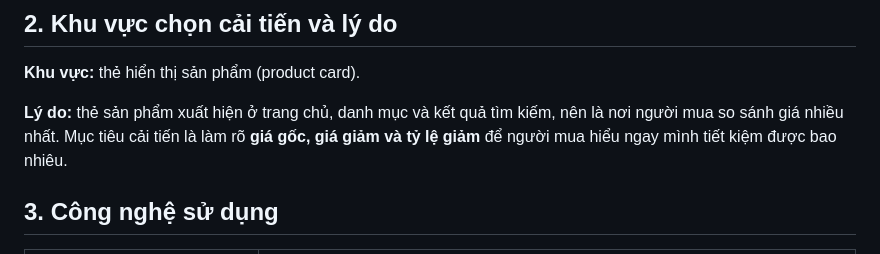
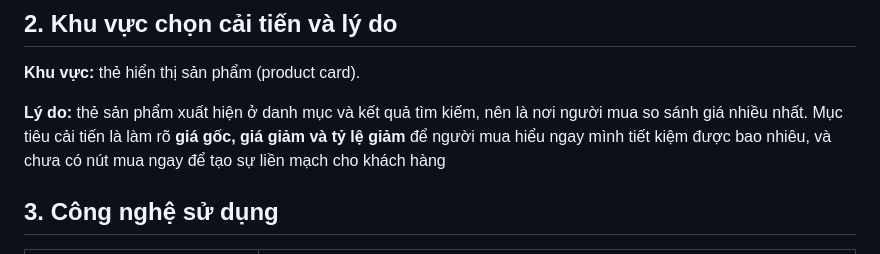
Before and after one commit to thangpham2202/ecommerce-ui-improvement, a Markdown page: README.md, the part around the change. GitHub-like rendering.

Commit message:
Enhance reasoning for product card improvements
Expanded the reasoning for improving product cards to include the absence of a direct purchase button for better customer flow.

```diff
--- a/README.md
+++ b/README.md
@@ -27,7 +27,7 @@ Khu vực khảo sát: Trang chủ, Danh mục sản phẩm, Chi tiết sản ph
 
 **Khu vực:** thẻ hiển thị sản phẩm (product card).
 
-**Lý do:** thẻ sản phẩm xuất hiện ở trang chủ, danh mục và kết quả tìm kiếm, nên là nơi người mua so sánh giá nhiều nhất. Mục tiêu cải tiến là làm rõ **giá gốc, giá giảm và tỷ lệ giảm** để người mua hiểu ngay mình tiết kiệm được bao nhiêu.
+**Lý do:** thẻ sản phẩm xuất hiện ở danh mục và kết quả tìm kiếm, nên là nơi người mua so sánh giá nhiều nhất. Mục tiêu cải tiến là làm rõ **giá gốc, giá giảm và tỷ lệ giảm** để người mua hiểu ngay mình tiết kiệm được bao nhiêu, và chưa có nút mua ngay để tạo sự liền mạch cho khách hàng
 
 ## 3. Công nghệ sử dụng
 
```
